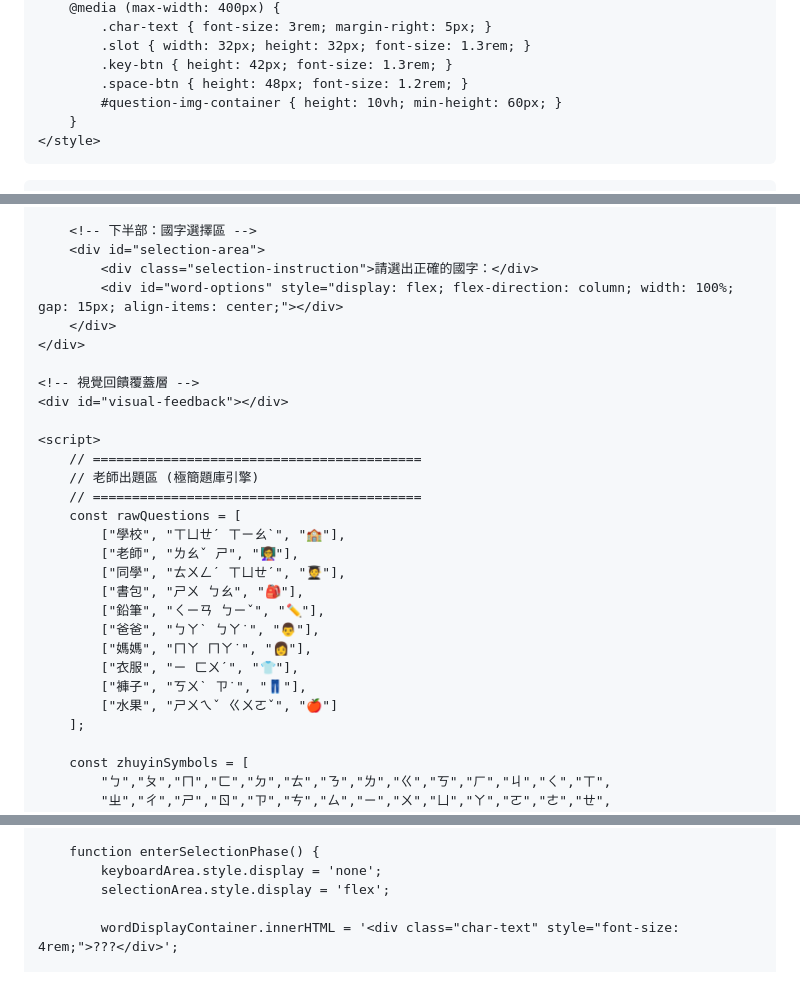
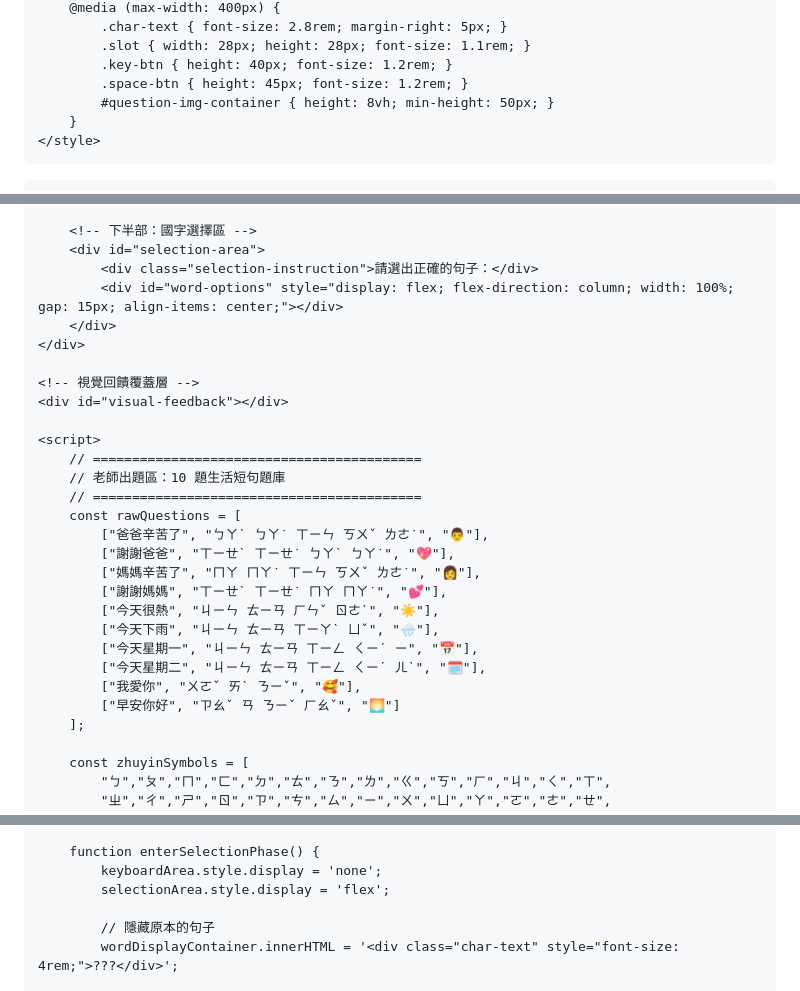
Before and after one commit to j310491-debug/index.html, a Markdown page: README.md, 3 parts joined by grey strips. Rendered like a GitHub page.

```diff
--- a/README.md
+++ b/README.md
@@ -111,9 +109,9 @@
         @media (max-width: 400px) {
-            .char-text { font-size: 3rem; margin-right: 5px; }
-            .slot { width: 32px; height: 32px; font-size: 1.3rem; }
-            .key-btn { height: 42px; font-size: 1.3rem; }
-            .space-btn { height: 48px; font-size: 1.2rem; }
-            #question-img-container { height: 10vh; min-height: 60px; }
+            .char-text { font-size: 2.8rem; margin-right: 5px; }
+            .slot { width: 28px; height: 28px; font-size: 1.1rem; }
+            .key-btn { height: 40px; font-size: 1.2rem; }
+            .space-btn { height: 45px; font-size: 1.2rem; }
+            #question-img-container { height: 8vh; min-height: 50px; }
         }
     </style>
 </head>
@@ -134,7 +132,7 @@
 
         <!-- 下半部：國字選擇區 -->
         <div id="selection-area">
-            <div class="selection-instruction">請選出正確的國字：</div>
+            <div class="selection-instruction">請選出正確的句子：</div>
             <div id="word-options" style="display: flex; flex-direction: column; width: 100%; gap: 15px; align-items: center;"></div>
         </div>
     </div>
@@ -144,19 +142,19 @@
 
     <script>
         // ==========================================
-        // 老師出題區 (極簡題庫引擎)
+        // 老師出題區：10 題生活短句題庫
         // ==========================================
         const rawQuestions = [
-            ["學校", "ㄒㄩㄝˊ ㄒㄧㄠˋ", "🏫"],
-            ["老師", "ㄌㄠˇ ㄕ", "👩‍🏫"],
-            ["同學", "ㄊㄨㄥˊ ㄒㄩㄝˊ", "🧑‍🎓"],
-            ["書包", "ㄕㄨ ㄅㄠ", "🎒"],
-            ["鉛筆", "ㄑㄧㄢ ㄅㄧˇ", "✏️"],
-            ["爸爸", "ㄅㄚˋ ㄅㄚ˙", "👨"],
-            ["媽媽", "ㄇㄚ ㄇㄚ˙", "👩"],
-            ["衣服", "ㄧ ㄈㄨˊ", "👕"],
-            ["褲子", "ㄎㄨˋ ㄗ˙", "👖"],
-            ["水果", "ㄕㄨㄟˇ ㄍㄨㄛˇ", "🍎"]
+            ["爸爸辛苦了", "ㄅㄚˋ ㄅㄚ˙ ㄒㄧㄣ ㄎㄨˇ ㄌㄜ˙", "👨"],
+            ["謝謝爸爸", "ㄒㄧㄝˋ ㄒㄧㄝ˙ ㄅㄚˋ ㄅㄚ˙", "💖"],
+            ["媽媽辛苦了", "ㄇㄚ ㄇㄚ˙ ㄒㄧㄣ ㄎㄨˇ ㄌㄜ˙", "👩"],
+            ["謝謝媽媽", "ㄒㄧㄝˋ ㄒㄧㄝ˙ ㄇㄚ ㄇㄚ˙", "💕"],
+            ["今天很熱", "ㄐㄧㄣ ㄊㄧㄢ ㄏㄣˇ ㄖㄜˋ", "☀️"],
+            ["今天下雨", "ㄐㄧㄣ ㄊㄧㄢ ㄒㄧㄚˋ ㄩˇ", "🌧️"],
+            ["今天星期一", "ㄐㄧㄣ ㄊㄧㄢ ㄒㄧㄥ ㄑㄧˊ ㄧ", "📅"],
+            ["今天星期二", "ㄐㄧㄣ ㄊㄧㄢ ㄒㄧㄥ ㄑㄧˊ ㄦˋ", "🗓️"],
+            ["我愛你", "ㄨㄛˇ ㄞˋ ㄋㄧˇ", "🥰"],
+            ["早安你好", "ㄗㄠˇ ㄢ ㄋㄧˇ ㄏㄠˇ", "🌅"]
         ];
 
         const zhuyinSymbols = [
@@ -325,6 +323,7 @@
             keyboardArea.style.display = 'none';
             selectionArea.style.display = 'flex';
 
+            // 隱藏原本的句子
             wordDisplayContainer.innerHTML = '<div class="char-text" style="font-size: 4rem;">???</div>';
 
             let options = [currentQuestion.fullWord];
```
Also changed, not shown: other parts of README.md (+23 -25 lines).
